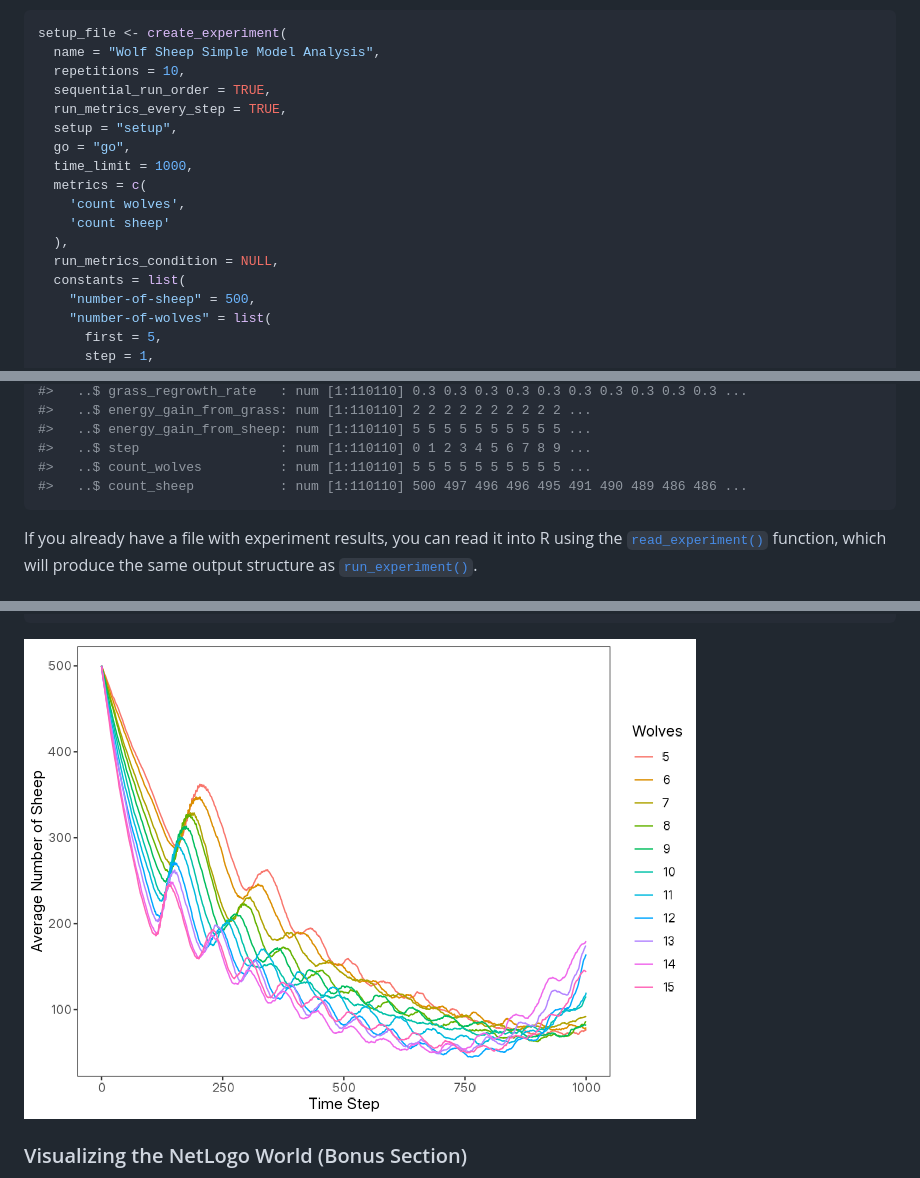
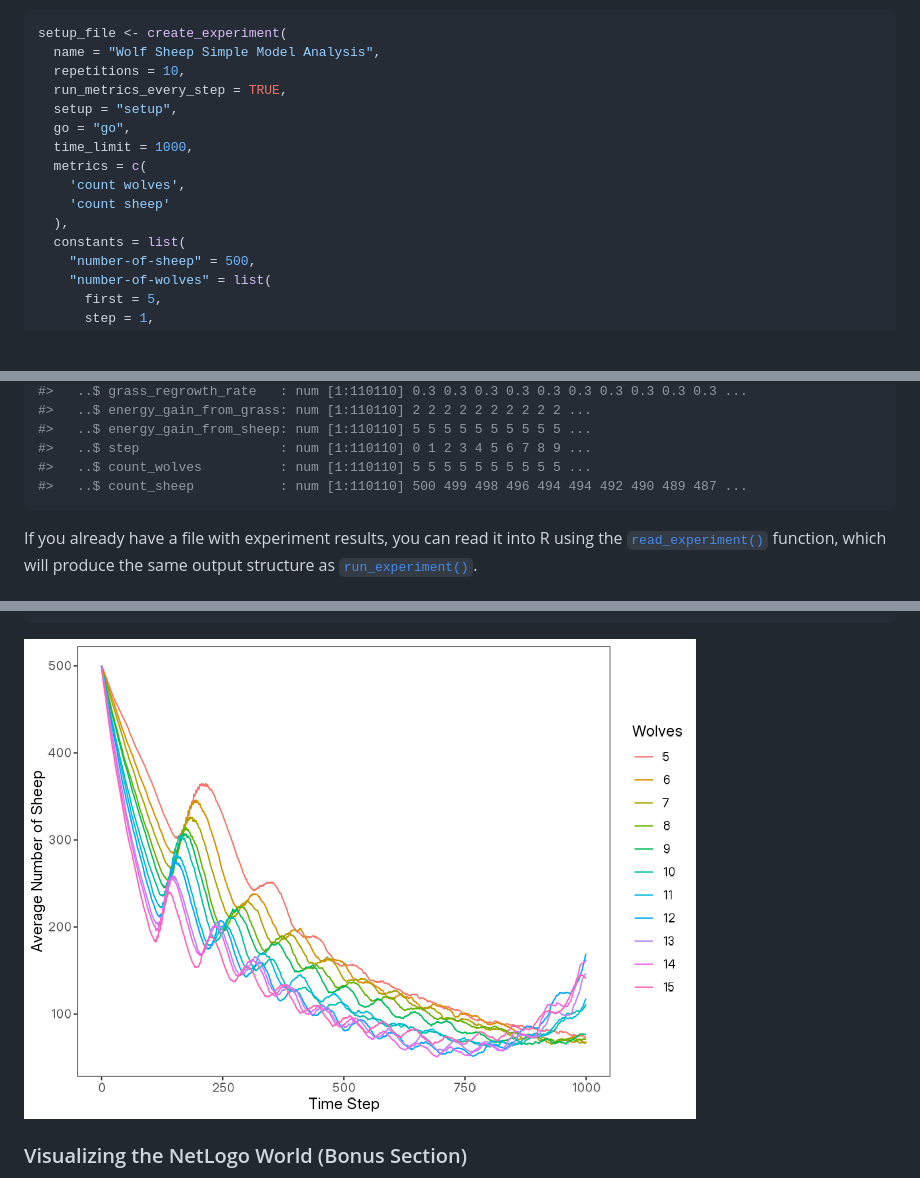
Before and after one commit to danielvartan/logolink, a Markdown page: README.md, 3 parts joined by grey strips. GitHub-like rendering; pictures changed too: man/figures/readme-wolf-sheep-model-plot-1-1.png; blank space fills up the shorter version.

````diff
--- a/README.md
+++ b/README.md
@@ -168,7 +166,6 @@ metrics to collect, and the number of runs to perform.
 setup_file <- create_experiment(
   name = "Wolf Sheep Simple Model Analysis",
   repetitions = 10,
-  sequential_run_order = TRUE,
   run_metrics_every_step = TRUE,
   setup = "setup",
   go = "go",
@@ -177,7 +174,6 @@ setup_file <- create_experiment(
     'count wolves',
     'count sheep'
   ),
-  run_metrics_condition = NULL,
   constants = list(
     "number-of-sheep" = 500,
     "number-of-wolves" = list(
@@ -257,7 +253,7 @@ results |> glimpse()
 #>   ..$ energy_gain_from_sheep: num [1:110110] 5 5 5 5 5 5 5 5 5 5 ...
 #>   ..$ step                  : num [1:110110] 0 1 2 3 4 5 6 7 8 9 ...
 #>   ..$ count_wolves          : num [1:110110] 5 5 5 5 5 5 5 5 5 5 ...
-#>   ..$ count_sheep           : num [1:110110] 500 497 496 496 495 491 490 489 486 486 ...
+#>   ..$ count_sheep           : num [1:110110] 500 499 498 496 494 494 492 490 489 487 ...
 ```
 
 If you already have a file with experiment results, you can read it into
````
Also changed, not shown: other parts of README.md (+1 -3 lines), 5 other files.
